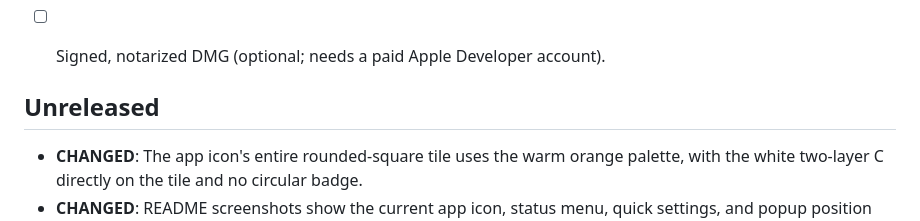
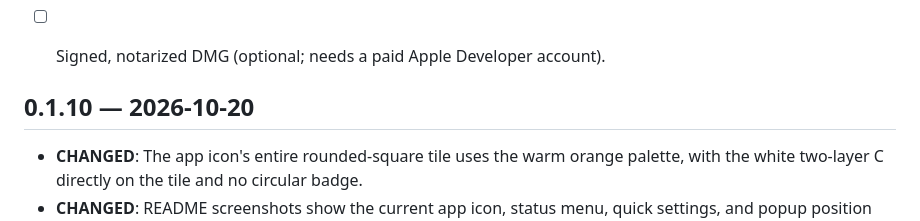
Before and after one commit to ziqq/Copybara, a Markdown page: CHANGELOG.md, the part around the change. Rendered like a GitHub page.

```diff
--- a/CHANGELOG.md
+++ b/CHANGELOG.md
@@ -14,7 +14,7 @@ Use and redistribution are subject to LICENSE.
 - [ ] Signed, notarized DMG (optional; needs a paid Apple Developer account).
 
 
-## Unreleased
+## 0.1.10 — 2026-10-20
 - **CHANGED**: The app icon's entire rounded-square tile uses the warm orange
   palette, with the white two-layer C directly on the tile and no circular badge.
 - **CHANGED**: README screenshots show the current app icon, status menu,
```
Also changed, not shown: CHANGELOG.ru.md (+1 -1 lines).
